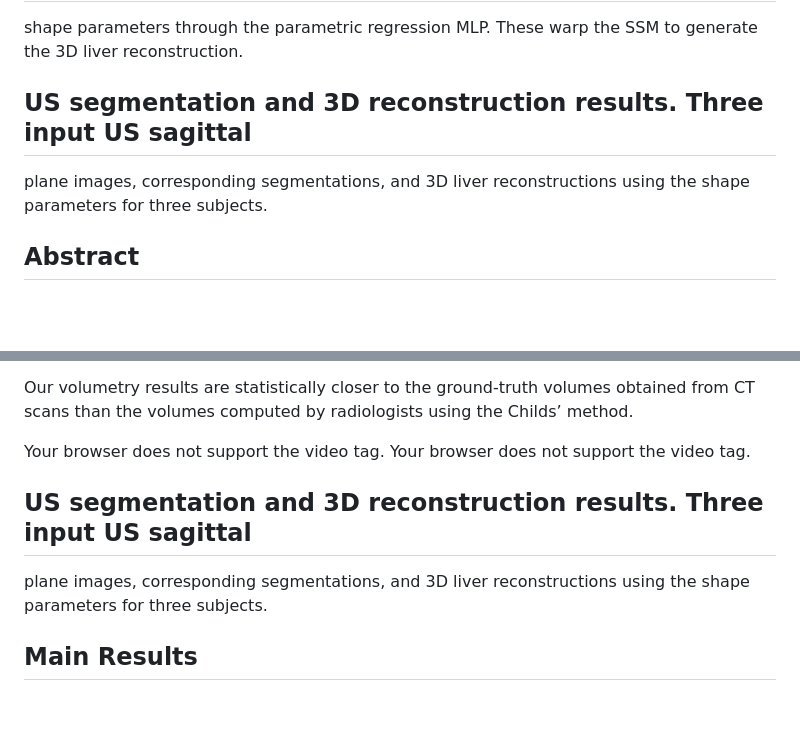
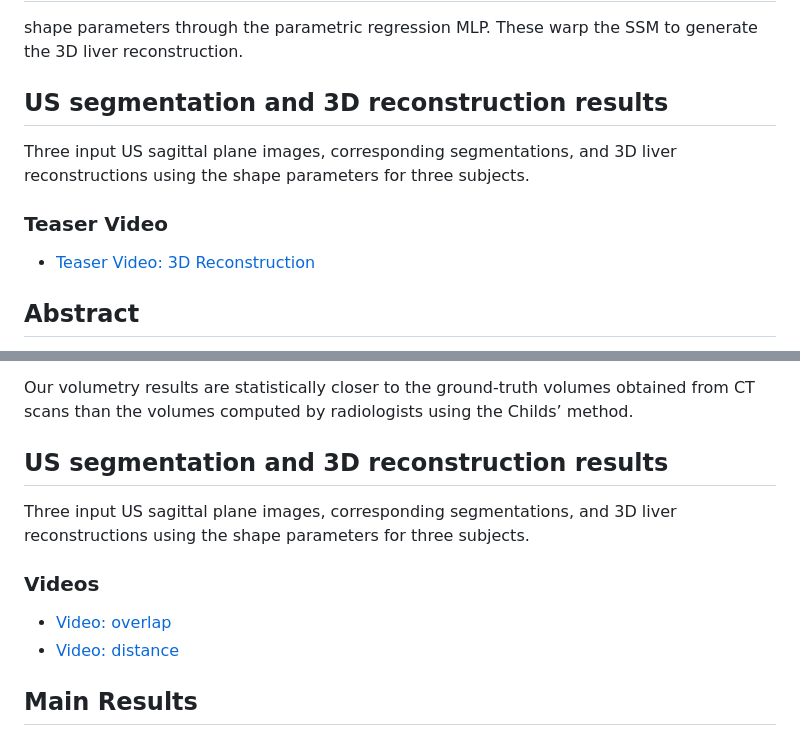
Before and after one commit to diagnostics4u/diagnostics4u.github.io, a Markdown page: README.md, 2 parts joined by grey strips. GitHub-like rendering; blank space fills up the shorter version.

```diff
--- a/README.md
+++ b/README.md
@@ -23,9 +23,13 @@ Liyanaarachchi](rukshanil@uom.lk)1
 shape parameters through the parametric regression MLP. These warp the SSM to
 generate the 3D liver reconstruction.
 
-##  US segmentation and 3D reconstruction results. Three input US sagittal
-plane images, corresponding segmentations, and 3D liver reconstructions using
-the shape parameters for three subjects.
+## US segmentation and 3D reconstruction results
+
+Three input US sagittal plane images, corresponding segmentations, and 3D liver reconstructions using the shape parameters for three subjects.
+
+### Teaser Video
+- [Teaser Video: 3D Reconstruction](3d.mp4)
+
 
 ## Abstract
 
@@ -44,12 +48,13 @@ Our volumetry results are statistically closer to the ground-truth volumes
 obtained from CT scans than the volumes computed by radiologists using the
 Childs’ method.
 
-Your browser does not support the video tag.  Your browser does not support
-the video tag.
+## US segmentation and 3D reconstruction results
 
-##  US segmentation and 3D reconstruction results. Three input US sagittal
-plane images, corresponding segmentations, and 3D liver reconstructions using
-the shape parameters for three subjects.
+Three input US sagittal plane images, corresponding segmentations, and 3D liver reconstructions using the shape parameters for three subjects.
+
+### Videos
+- [Video: overlap](overlap.mp4)
+- [Video: distance](distance.mp4)
 
 ## Main Results
 
```
